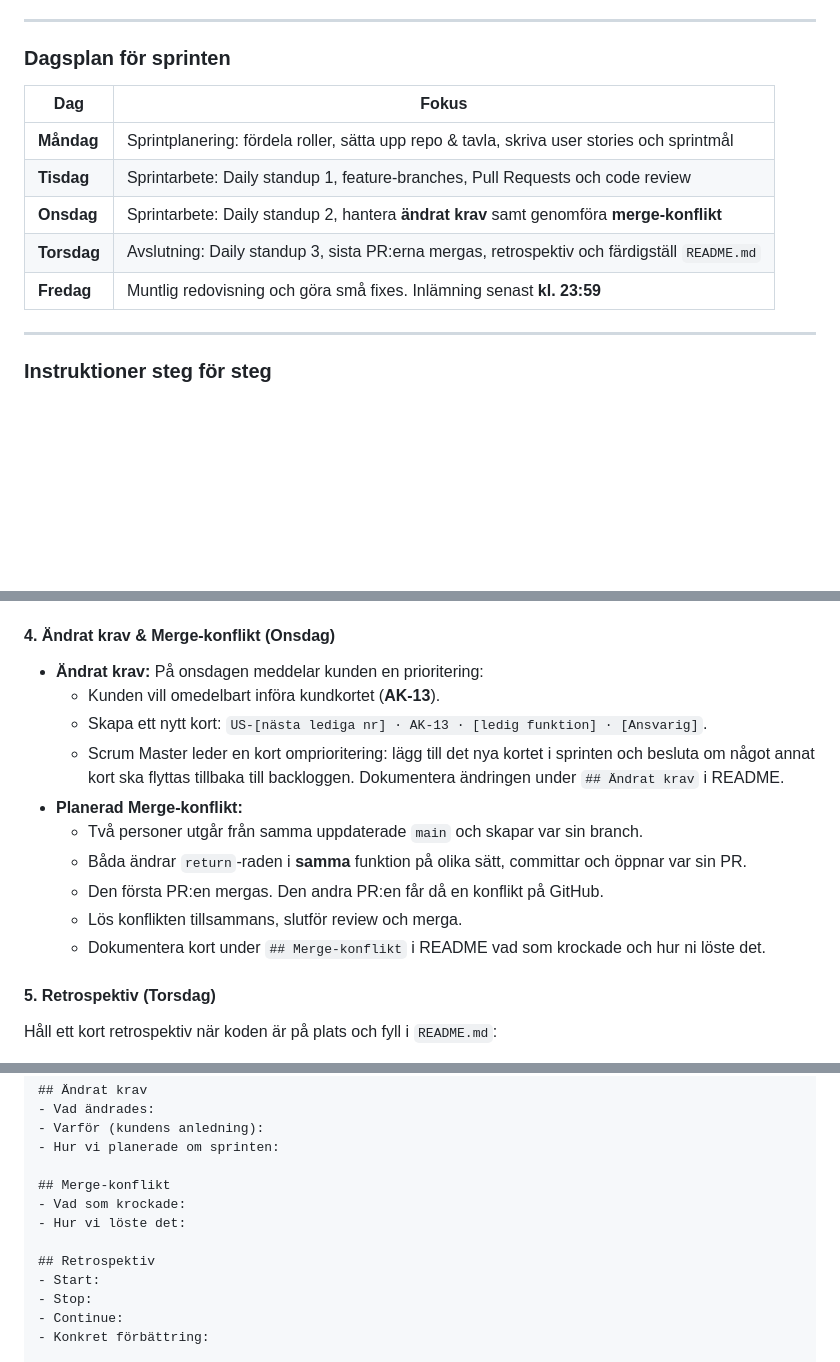
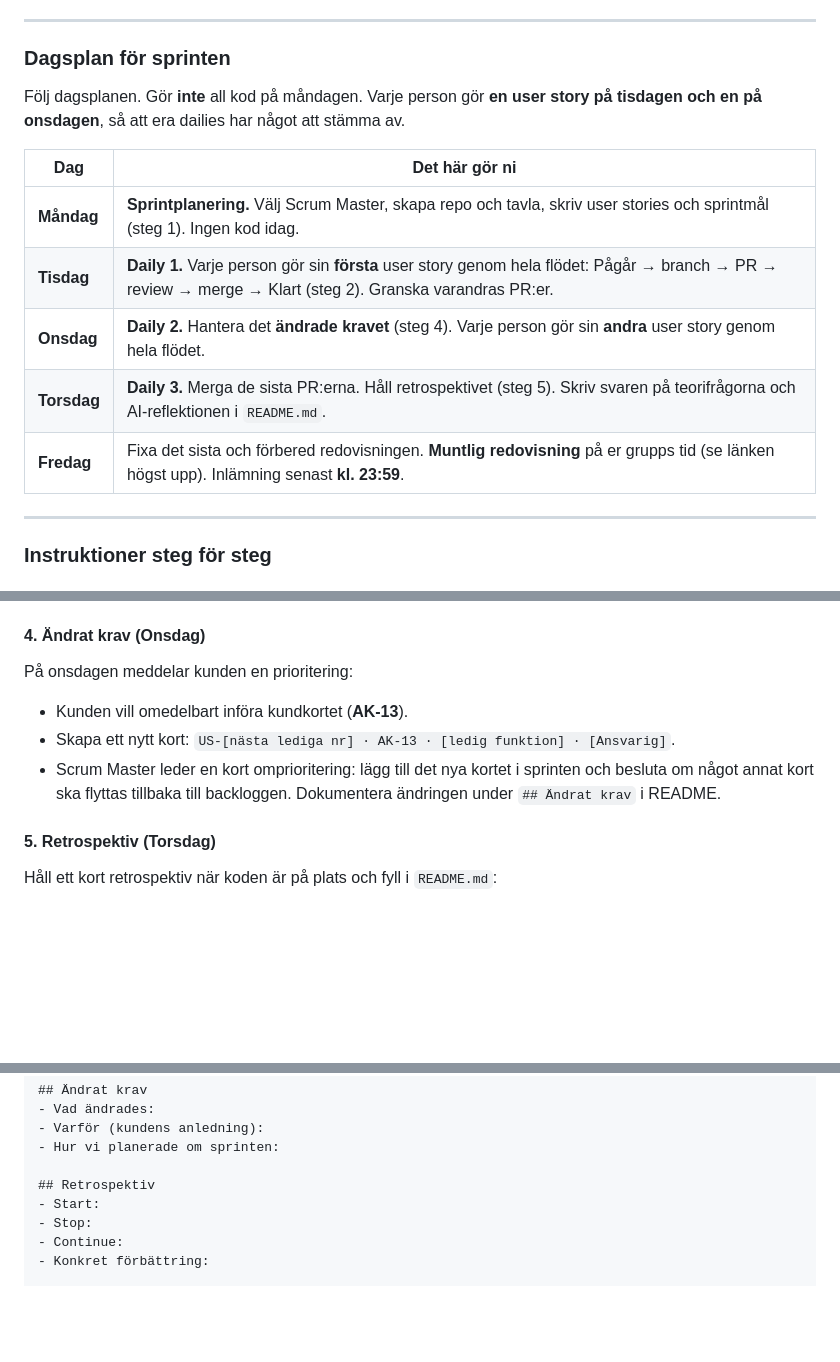
Before and after one commit to linuszocom/examination_grupp_scrum_git, a Markdown page: README.md, 3 parts joined by grey strips. Drawn GitHub-style; blank space fills up the shorter version.

Commit message:
Revise sprint plan and user story instructions
Updated the sprint plan and instructions for user stories, including changes to the daily focus and added details on handling altered requirements and merge conflicts.

```diff
--- a/README.md
+++ b/README.md
@@ -22,13 +22,15 @@ All Scrum-dokumentation skrivs i `README.md`. Tavlan skapas i **Google Kalkylark
 
 ### **Dagsplan för sprinten**
 
-| Dag | Fokus |
-|-----|-------|
-| **Måndag** | Sprintplanering: fördela roller, sätta upp repo & tavla, skriva user stories och sprintmål |
-| **Tisdag** | Sprintarbete: Daily standup 1, feature-branches, Pull Requests och code review |
-| **Onsdag** | Sprintarbete: Daily standup 2, hantera **ändrat krav** samt genomföra **merge-konflikt** |
-| **Torsdag** | Avslutning: Daily standup 3, sista PR:erna mergas, retrospektiv och färdigställ `README.md` |
-| **Fredag** | Muntlig redovisning och göra små fixes. Inlämning senast **kl. 23:59** |
+Följ dagsplanen. Gör **inte** all kod på måndagen. Varje person gör **en user story på tisdagen och en på onsdagen**, så att era dailies har något att stämma av.
+
+| Dag | Det här gör ni |
+|-----|----------------|
+| **Måndag** | **Sprintplanering.** Välj Scrum Master, skapa repo och tavla, skriv user stories och sprintmål (steg 1). Ingen kod idag. |
+| **Tisdag** | **Daily 1.** Varje person gör sin **första** user story genom hela flödet: Pågår → branch → PR → review → merge → Klart (steg 2). Granska varandras PR:er. |
+| **Onsdag** | **Daily 2.** Hantera det **ändrade kravet** (steg 4). Varje person gör sin **andra** user story genom hela flödet. |
+| **Torsdag** | **Daily 3.** Merga de sista PR:erna. Håll retrospektivet (steg 5). Skriv svaren på teorifrågorna och AI-reflektionen i `README.md`. |
+| **Fredag** | Fixa det sista och förbered redovisningen. **Muntlig redovisning** på er grupps tid (se länken högst upp). Inlämning senast **kl. 23:59**. |
 
 ---
 
@@ -96,18 +98,12 @@ All Scrum-dokumentation skrivs i `README.md`. Tavlan skapas i **Google Kalkylark
   3. *Har jag några hinder?*
 * Dokumentera varje möte kortfattat i `README.md` (datum, deltagare, 1 rad per person).
 
-#### **4. Ändrat krav & Merge-konflikt (Onsdag)**
+#### **4. Ändrat krav (Onsdag)**
 
-* **Ändrat krav:** På onsdagen meddelar kunden en prioritering:
-  - Kunden vill omedelbart införa kundkortet (**AK-13**).
-  - Skapa ett nytt kort: `US-[nästa lediga nr] · AK-13 · [ledig funktion] · [Ansvarig]`.
-  - Scrum Master leder en kort omprioritering: lägg till det nya kortet i sprinten och besluta om något annat kort ska flyttas tillbaka till backloggen. Dokumentera ändringen under `## Ändrat krav` i README.
-* **Planerad Merge-konflikt:**
-  - Två personer utgår från samma uppdaterade `main` och skapar var sin branch.
-  - Båda ändrar `return`-raden i **samma** funktion på olika sätt, committar och öppnar var sin PR.
-  - Den första PR:en mergas. Den andra PR:en får då en konflikt på GitHub.
-  - Lös konflikten tillsammans, slutför review och merga.
-  - Dokumentera kort under `## Merge-konflikt` i README vad som krockade och hur ni löste det.
+På onsdagen meddelar kunden en prioritering:
+- Kunden vill omedelbart införa kundkortet (**AK-13**).
+- Skapa ett nytt kort: `US-[nästa lediga nr] · AK-13 · [ledig funktion] · [Ansvarig]`.
+- Scrum Master leder en kort omprioritering: lägg till det nya kortet i sprinten och besluta om något annat kort ska flyttas tillbaka till backloggen. Dokumentera ändringen under `## Ändrat krav` i README.
 
 #### **5. Retrospektiv (Torsdag)**
 
@@ -180,10 +176,6 @@ När sprinten är klar ska kaféets startsida visa …
 - Varför (kundens anledning):
 - Hur vi planerade om sprinten:
 
-## Merge-konflikt
-- Vad som krockade:
-- Hur vi löste det:
-
 ## Retrospektiv
 - Start:
 - Stop:
```
Also changed, not shown: other parts of README.md (+4 -4 lines).
